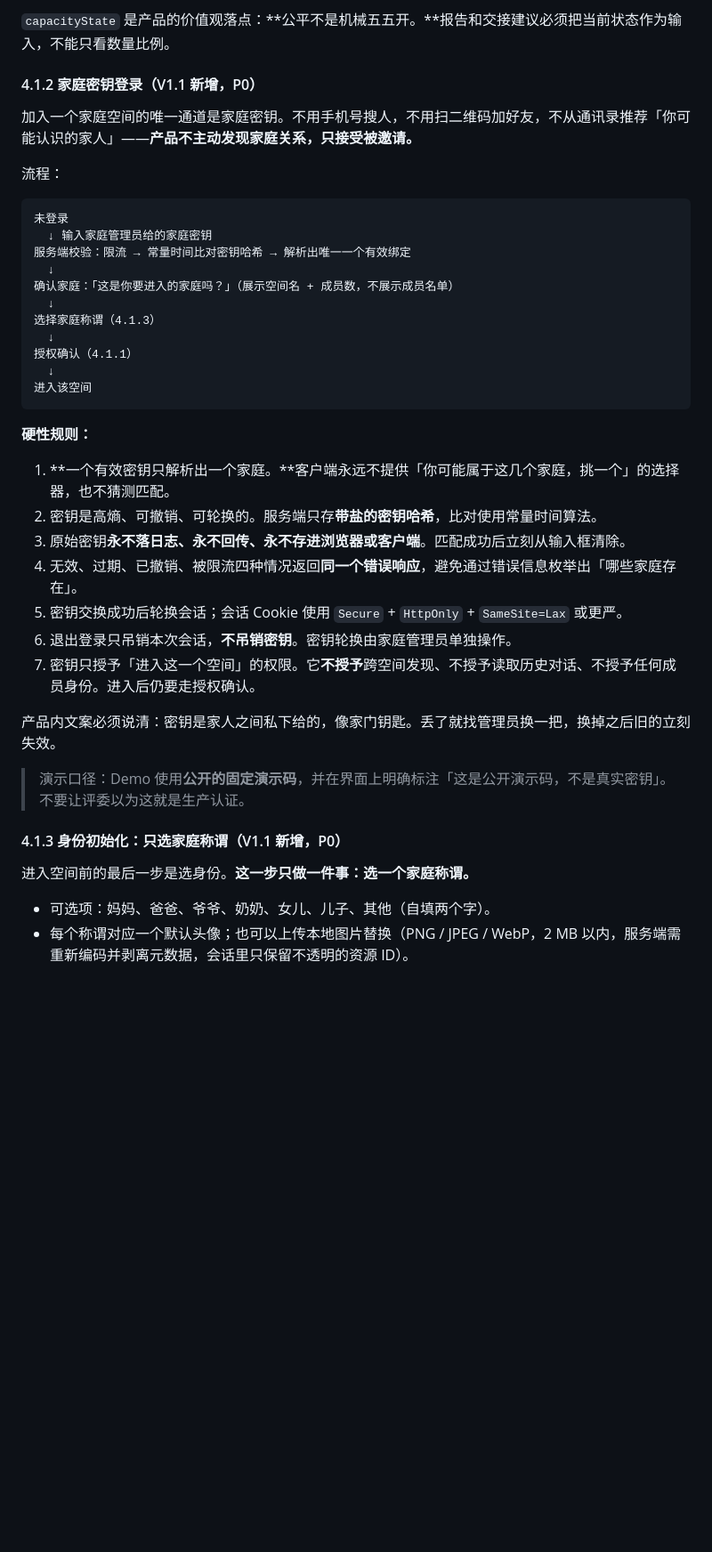
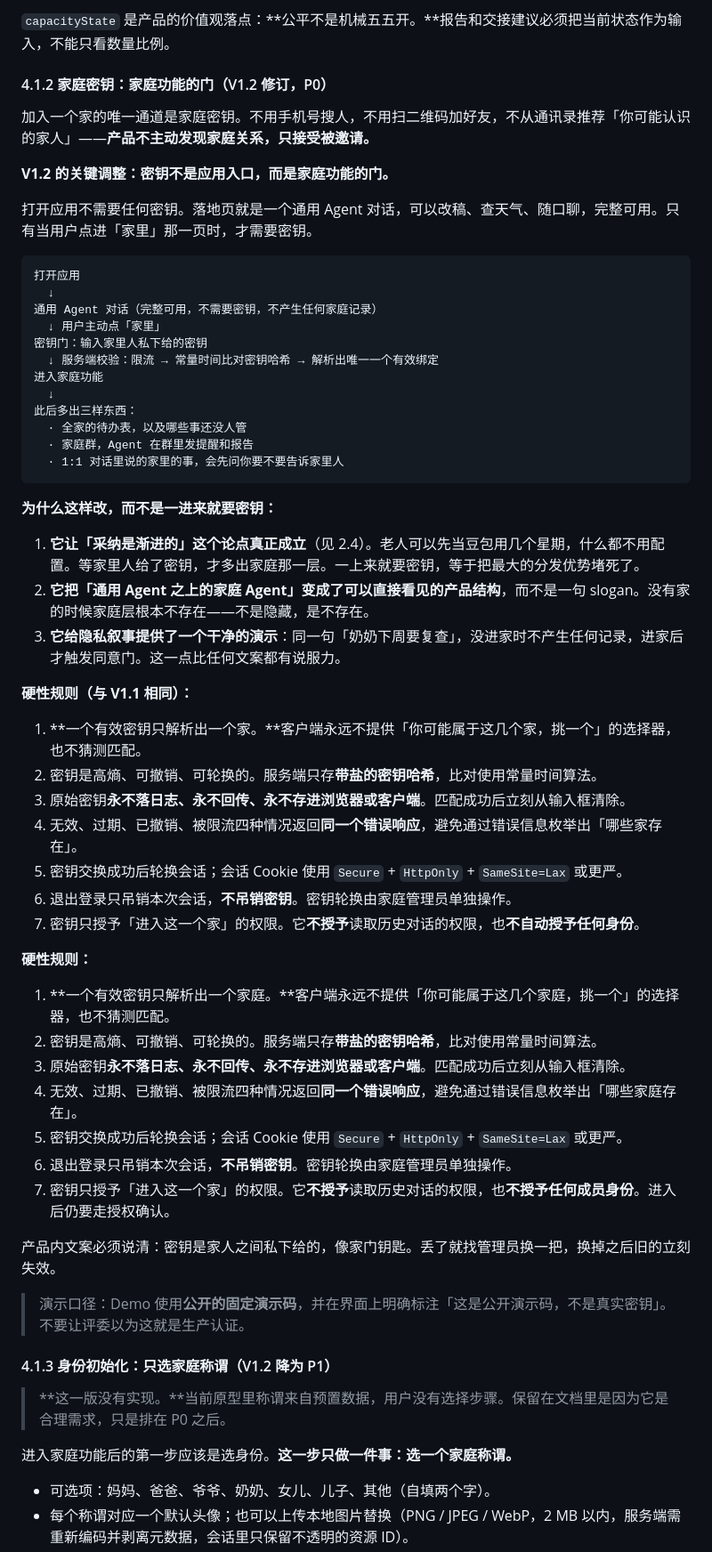
Before and after one commit to songconmaisaix31-design/we-remember, a Markdown page: docs/都记得-PRD.md, the part around one of its changes. Shown at 89% size. Drawn GitHub-style; blank space fills up the shorter version.

````diff
--- a/docs/都记得-PRD.md
+++ b/docs/都记得-PRD.md
@@ -171,25 +186,44 @@
 
 `capacityState` 是产品的价值观落点：**公平不是机械五五开。**报告和交接建议必须把当前状态作为输入，不能只看数量比例。
 
-#### 4.1.2 家庭密钥登录（V1.1 新增，P0）
+#### 4.1.2 家庭密钥：家庭功能的门（V1.2 修订，P0）
 
-加入一个家庭空间的唯一通道是家庭密钥。不用手机号搜人，不用扫二维码加好友，不从通讯录推荐「你可能认识的家人」——**产品不主动发现家庭关系，只接受被邀请。**
+加入一个家的唯一通道是家庭密钥。不用手机号搜人，不用扫二维码加好友，不从通讯录推荐「你可能认识的家人」——**产品不主动发现家庭关系，只接受被邀请。**
 
-流程：
+**V1.2 的关键调整：密钥不是应用入口，而是家庭功能的门。**
+
+打开应用不需要任何密钥。落地页就是一个通用 Agent 对话，可以改稿、查天气、随口聊，完整可用。只有当用户点进「家里」那一页时，才需要密钥。
 
 ```
-未登录
-  ↓ 输入家庭管理员给的家庭密钥
-服务端校验：限流 → 常量时间比对密钥哈希 → 解析出唯一一个有效绑定
+打开应用
   ↓
-确认家庭：「这是你要进入的家庭吗？」（展示空间名 + 成员数，不展示成员名单）
+通用 Agent 对话（完整可用，不需要密钥，不产生任何家庭记录）
+  ↓ 用户主动点「家里」
+密钥门：输入家里人私下给的密钥
+  ↓ 服务端校验：限流 → 常量时间比对密钥哈希 → 解析出唯一一个有效绑定
+进入家庭功能
   ↓
-选择家庭称谓（4.1.3）
-  ↓
-授权确认（4.1.1）
-  ↓
-进入该空间
+此后多出三样东西：
+  · 全家的待办表，以及哪些事还没人管
+  · 家庭群，Agent 在群里发提醒和报告
+  · 1:1 对话里说的家里的事，会先问你要不要告诉家里人
 ```
+
+**为什么这样改，而不是一进来就要密钥：**
+
+1. **它让「采纳是渐进的」这个论点真正成立**（见 2.4）。老人可以先当豆包用几个星期，什么都不用配置。等家里人给了密钥，才多出家庭那一层。一上来就要密钥，等于把最大的分发优势堵死了。
+2. **它把「通用 Agent 之上的家庭 Agent」变成了可以直接看见的产品结构**，而不是一句 slogan。没有家的时候家庭层根本不存在——不是隐藏，是不存在。
+3. **它给隐私叙事提供了一个干净的演示**：同一句「奶奶下周要复查」，没进家时不产生任何记录，进家后才触发同意门。这一点比任何文案都有说服力。
+
+**硬性规则（与 V1.1 相同）：**
+
+1. **一个有效密钥只解析出一个家。**客户端永远不提供「你可能属于这几个家，挑一个」的选择器，也不猜测匹配。
+2. 密钥是高熵、可撤销、可轮换的。服务端只存**带盐的密钥哈希**，比对使用常量时间算法。
+3. 原始密钥**永不落日志、永不回传、永不存进浏览器或客户端**。匹配成功后立刻从输入框清除。
+4. 无效、过期、已撤销、被限流四种情况返回**同一个错误响应**，避免通过错误信息枚举出「哪些家存在」。
+5. 密钥交换成功后轮换会话；会话 Cookie 使用 `Secure` + `HttpOnly` + `SameSite=Lax` 或更严。
+6. 退出登录只吊销本次会话，**不吊销密钥**。密钥轮换由家庭管理员单独操作。
+7. 密钥只授予「进入这一个家」的权限。它**不授予**读取历史对话的权限，也**不自动授予任何身份**。
 
 **硬性规则：**
 
@@ -199,15 +233,17 @@
 4. 无效、过期、已撤销、被限流四种情况返回**同一个错误响应**，避免通过错误信息枚举出「哪些家庭存在」。
 5. 密钥交换成功后轮换会话；会话 Cookie 使用 `Secure` + `HttpOnly` + `SameSite=Lax` 或更严。
 6. 退出登录只吊销本次会话，**不吊销密钥**。密钥轮换由家庭管理员单独操作。
-7. 密钥只授予「进入这一个空间」的权限。它**不授予**跨空间发现、不授予读取历史对话、不授予任何成员身份。进入后仍要走授权确认。
+7. 密钥只授予「进入这一个家」的权限。它**不授予**读取历史对话的权限，也**不授予任何成员身份**。进入后仍要走授权确认。
 
 产品内文案必须说清：密钥是家人之间私下给的，像家门钥匙。丢了就找管理员换一把，换掉之后旧的立刻失效。
 
 > 演示口径：Demo 使用**公开的固定演示码**，并在界面上明确标注「这是公开演示码，不是真实密钥」。不要让评委以为这就是生产认证。
 
-#### 4.1.3 身份初始化：只选家庭称谓（V1.1 新增，P0）
+#### 4.1.3 身份初始化：只选家庭称谓（V1.2 降为 P1）
 
-进入空间前的最后一步是选身份。**这一步只做一件事：选一个家庭称谓。**
+> **这一版没有实现。**当前原型里称谓来自预置数据，用户没有选择步骤。保留在文档里是因为它是合理需求，只是排在 P0 之后。
+
+进入家庭功能后的第一步应该是选身份。**这一步只做一件事：选一个家庭称谓。**
 
 - 可选项：妈妈、爸爸、爷爷、奶奶、女儿、儿子、其他（自填两个字）。
 - 每个称谓对应一个默认头像；也可以上传本地图片替换（PNG / JPEG / WebP，2 MB 以内，服务端需重新编码并剥离元数据，会话里只保留不透明的资源 ID）。
````
Also changed, not shown: other parts of docs/都记得-PRD.md (+263 -242 lines).
